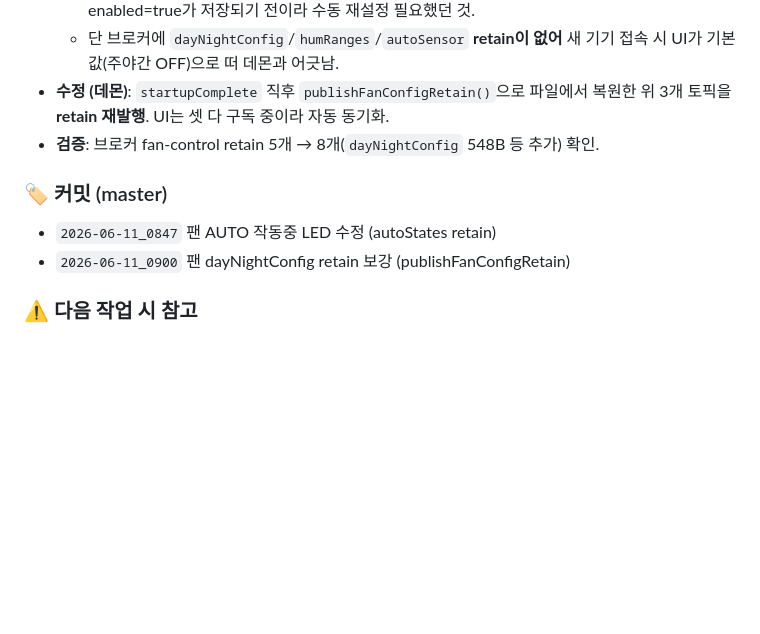
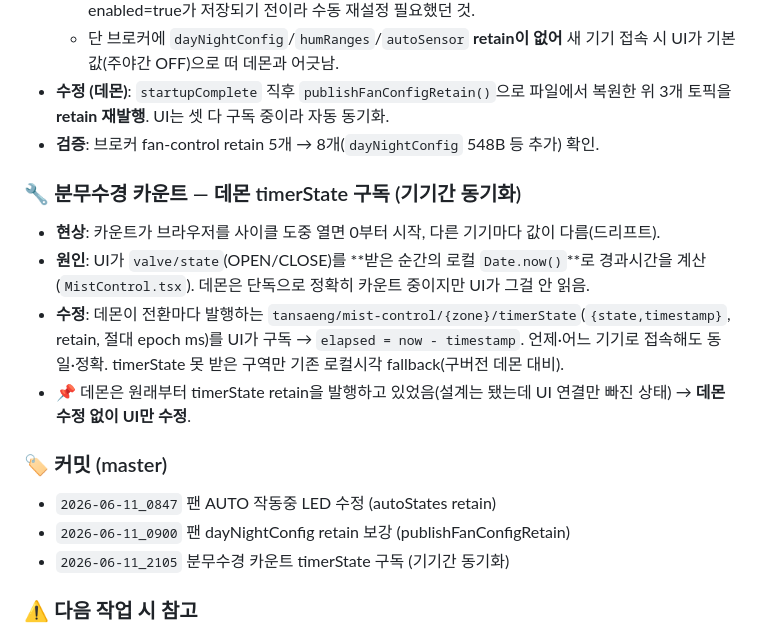
Before and after one commit to dolkim85/tansaeng, a Markdown page: CHANGELOG.md, the part around the change. Rendered like a GitHub page; blank space fills up the shorter version.

Commit message:
2026-06-11_2106 CHANGELOG - 분무 카운트 timerState 구독 기록
Co-Authored-By: Claude Opus 4.8 <noreply@anthropic.com>

```diff
--- a/CHANGELOG.md
+++ b/CHANGELOG.md
@@ -34,9 +34,16 @@
 - **수정 (데몬)**: `startupComplete` 직후 `publishFanConfigRetain()`으로 파일에서 복원한 위 3개 토픽을 **retain 재발행**. UI는 셋 다 구독 중이라 자동 동기화.
 - **검증**: 브로커 fan-control retain 5개 → 8개(`dayNightConfig` 548B 등 추가) 확인.
 
+### 🔧 분무수경 카운트 — 데몬 timerState 구독 (기기간 동기화)
+- **현상**: 카운트가 브라우저를 사이클 도중 열면 0부터 시작, 다른 기기마다 값이 다름(드리프트).
+- **원인**: UI가 `valve/state`(OPEN/CLOSE)를 **받은 순간의 로컬 `Date.now()`**로 경과시간을 계산(`MistControl.tsx`). 데몬은 단독으로 정확히 카운트 중이지만 UI가 그걸 안 읽음.
+- **수정**: 데몬이 전환마다 발행하는 `tansaeng/mist-control/{zone}/timerState`(`{state,timestamp}`, retain, 절대 epoch ms)를 UI가 구독 → `elapsed = now - timestamp`. 언제·어느 기기로 접속해도 동일·정확. timerState 못 받은 구역만 기존 로컬시각 fallback(구버전 데몬 대비).
+- 📌 데몬은 원래부터 timerState retain을 발행하고 있었음(설계는 됐는데 UI 연결만 빠진 상태) → **데몬 수정 없이 UI만 수정**.
+
 ### 🏷️ 커밋 (master)
 - `2026-06-11_0847` 팬 AUTO 작동중 LED 수정 (autoStates retain)
 - `2026-06-11_0900` 팬 dayNightConfig retain 보강 (publishFanConfigRetain)
+- `2026-06-11_2105` 분무수경 카운트 timerState 구독 (기기간 동기화)
 
 ### ⚠️ 다음 작업 시 참고
 - **데몬 = 단일 source of truth.** 서버 `/var/www/html/daemons/smartfarm_auto_control_daemon.cjs`가 실행 기준이며, 로컬 사본(`tansaeng_new/daemons/`, repo `daemons/`)과 다를 수 있으니 수정 전 서버 파일을 받아서 작업할 것.
```
